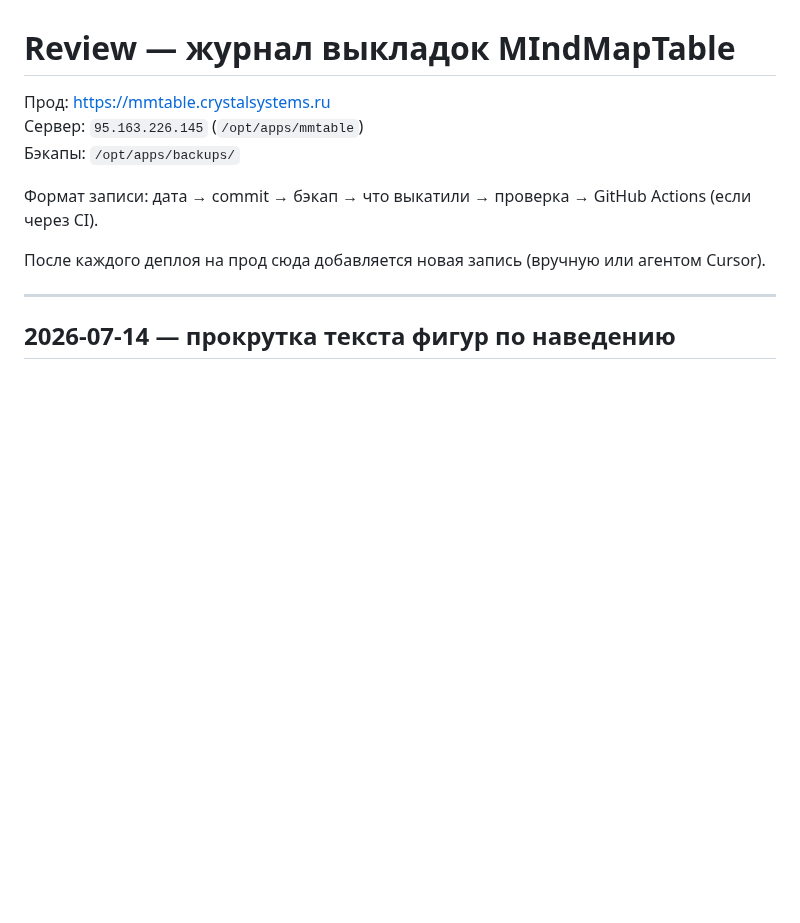
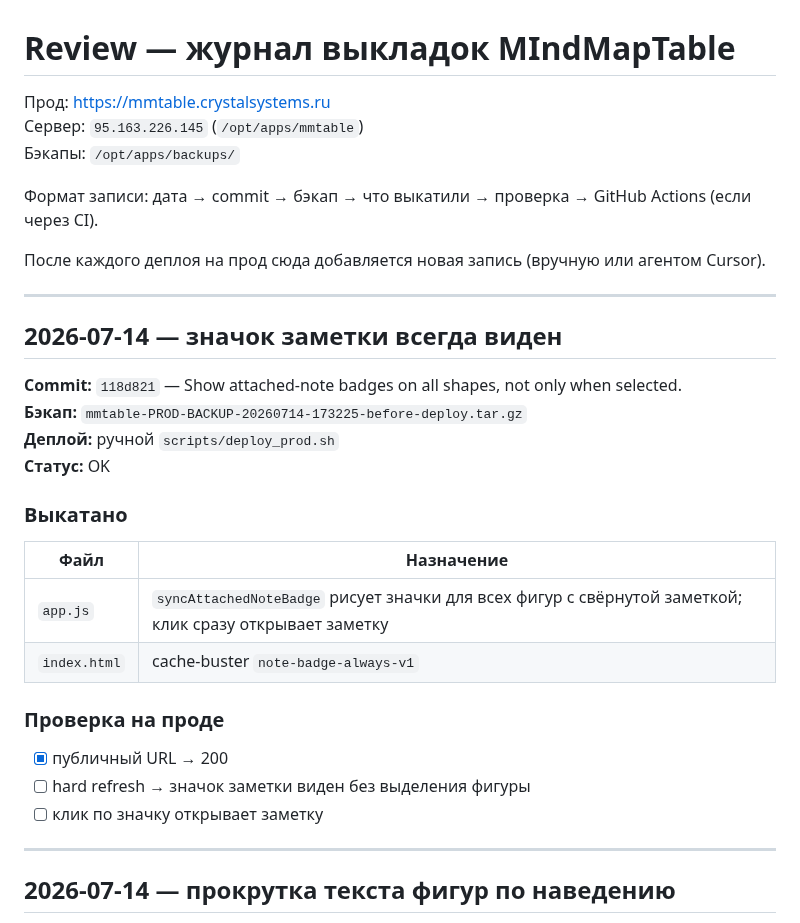
Before and after one commit to skitoand/mmtables, a Markdown page: REVIEW.md, the part around the change. Rendered like a GitHub page; blank space fills up the shorter version.

Commit message:
Document production deploy for always-visible note badges.
Co-authored-by: Cursor <cursoragent@cursor.com>

```diff
--- a/REVIEW.md
+++ b/REVIEW.md
@@ -7,6 +7,28 @@
 Формат записи: дата → commit → бэкап → что выкатили → проверка → GitHub Actions (если через CI).
 
 После каждого деплоя на прод сюда добавляется новая запись (вручную или агентом Cursor).
+
+---
+
+## 2026-07-14 — значок заметки всегда виден
+
+**Commit:** `118d821` — Show attached-note badges on all shapes, not only when selected.
+**Бэкап:** `mmtable-PROD-BACKUP-20260714-173225-before-deploy.tar.gz`
+**Деплой:** ручной `scripts/deploy_prod.sh`
+**Статус:** OK
+
+### Выкатано
+
+| Файл | Назначение |
+|------|------------|
+| `app.js` | `syncAttachedNoteBadge` рисует значки для всех фигур с свёрнутой заметкой; клик сразу открывает заметку |
+| `index.html` | cache-buster `note-badge-always-v1` |
+
+### Проверка на проде
+
+- [x] публичный URL → 200
+- [ ] hard refresh → значок заметки виден без выделения фигуры
+- [ ] клик по значку открывает заметку
 
 ---
 
```
